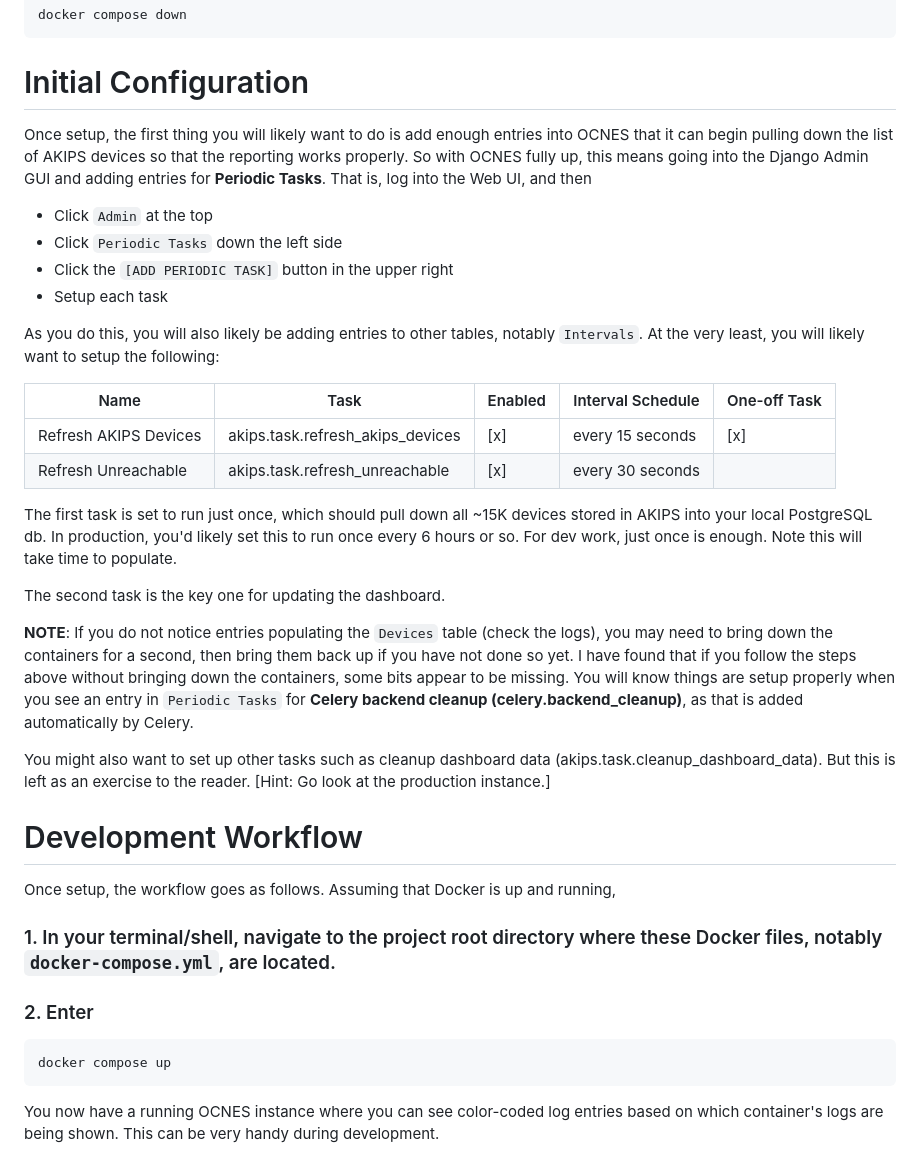
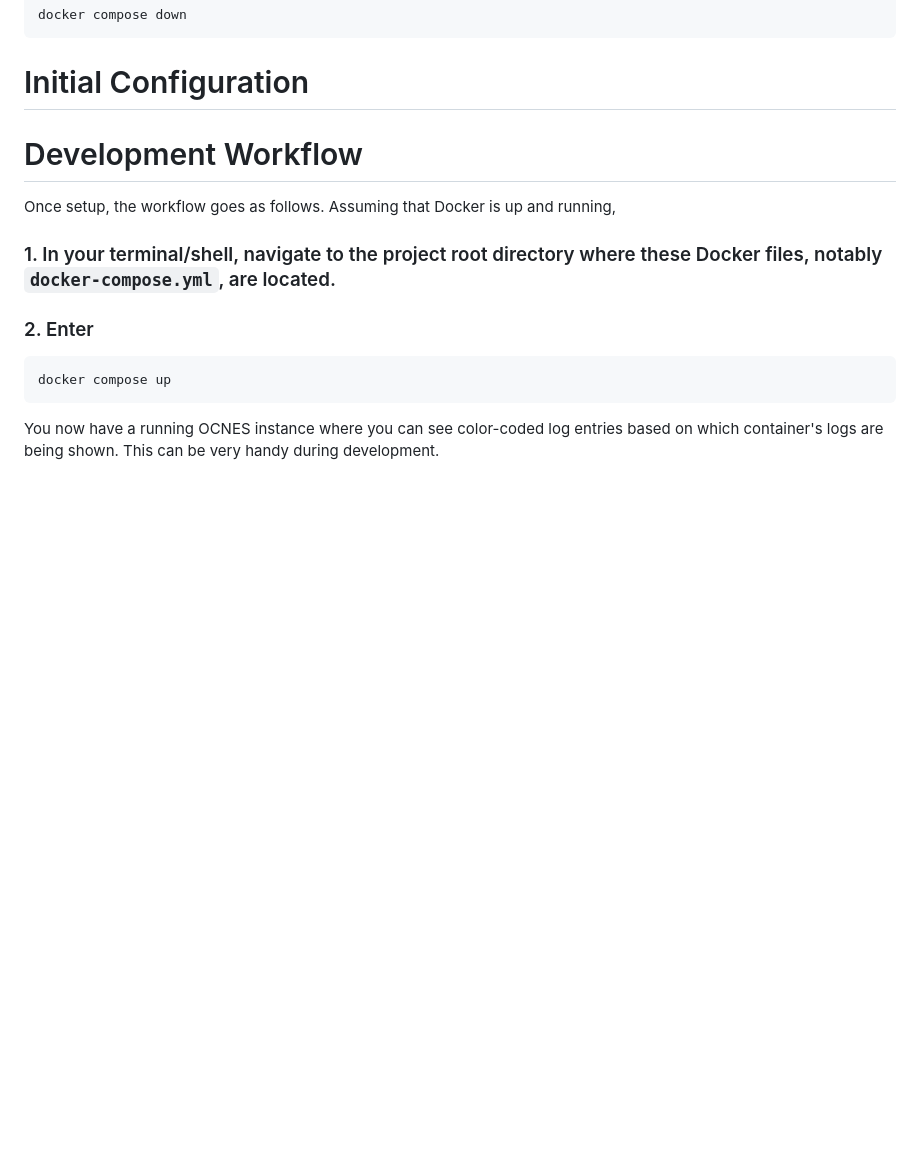
Before and after one commit to unc-network/dashboard, a Markdown page: Docker.md, the part around the change. Rendered like a GitHub page; blank space fills up the shorter version.

Commit message:
docker readme update

```diff
--- a/Docker.md
+++ b/Docker.md
@@ -160,27 +160,6 @@ docker compose down
 
 
 # Initial Configuration
-Once setup, the first thing you will likely want to do is add enough entries into OCNES that it can begin pulling down the list of AKIPS devices so that the reporting works properly.  So with OCNES fully up, this means going into the Django Admin GUI and adding entries for **Periodic Tasks**.  That is, log into the Web UI, and then
-- Click `Admin` at the top
-- Click `Periodic Tasks` down the left side
-- Click the `[ADD PERIODIC TASK]` button in the upper right
-- Setup each task
-
-As you do this, you will also likely be adding entries to other tables, notably `Intervals`.  At the very least, you will likely want to setup the following:
-
-| Name                  | Task                             | Enabled | Interval Schedule | One-off Task |
-|-----------------------|----------------------------------|---------|-------------------|--------------|
-| Refresh AKIPS Devices | akips.task.refresh_akips_devices |   [x]   | every 15 seconds  |     [x]      |
-| Refresh Unreachable   | akips.task.refresh_unreachable   |   [x]   | every 30 seconds  |              |
-
-The first task is set to run just once, which should pull down all ~15K devices stored in AKIPS into your local PostgreSQL db.  In production, you'd likely set this to run once every 6 hours or so.  For dev work, just once is enough.  Note this will take time to populate.
-
-The second task is the key one for updating the dashboard.
-
-**NOTE**:  If you do not notice entries populating the `Devices` table (check the logs), you may need to bring down the containers for a second, then bring them back up if you have not done so yet.  I have found that if you follow the steps above without bringing down the containers, some bits appear to be missing.  You will know things are setup properly when you see an entry in `Periodic Tasks` for **Celery backend cleanup (celery.backend_cleanup)**, as that is added automatically by Celery.
-
-You might also want to set up other tasks such as cleanup dashboard data (akips.task.cleanup_dashboard_data).  But this is left as an exercise to the reader.  [Hint:  Go look at the production instance.]
-
 
 # Development Workflow
 
```
